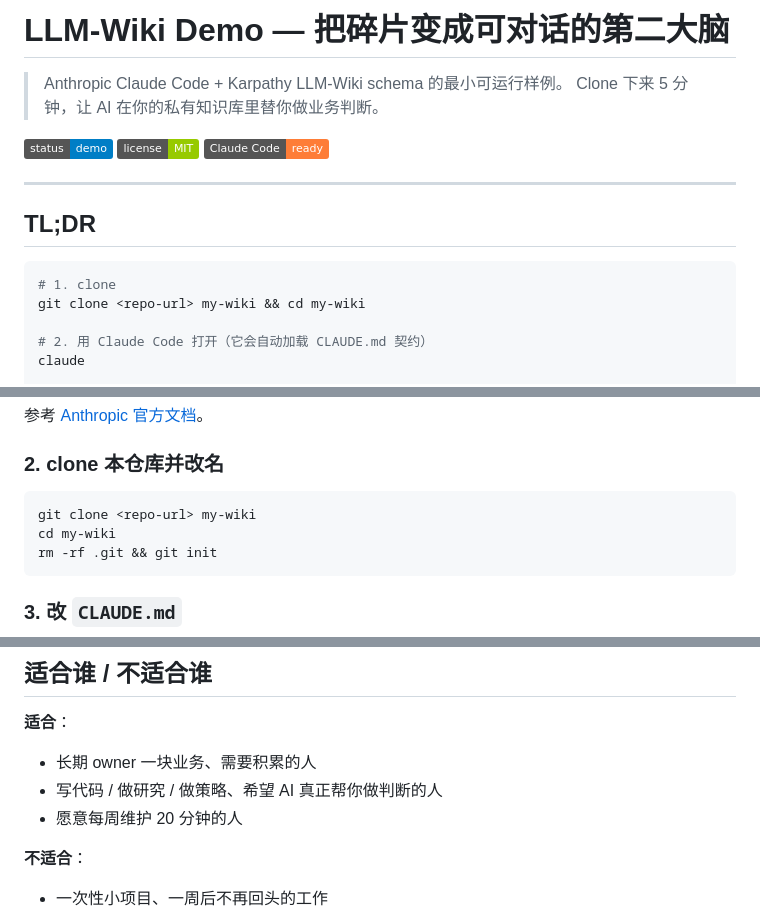
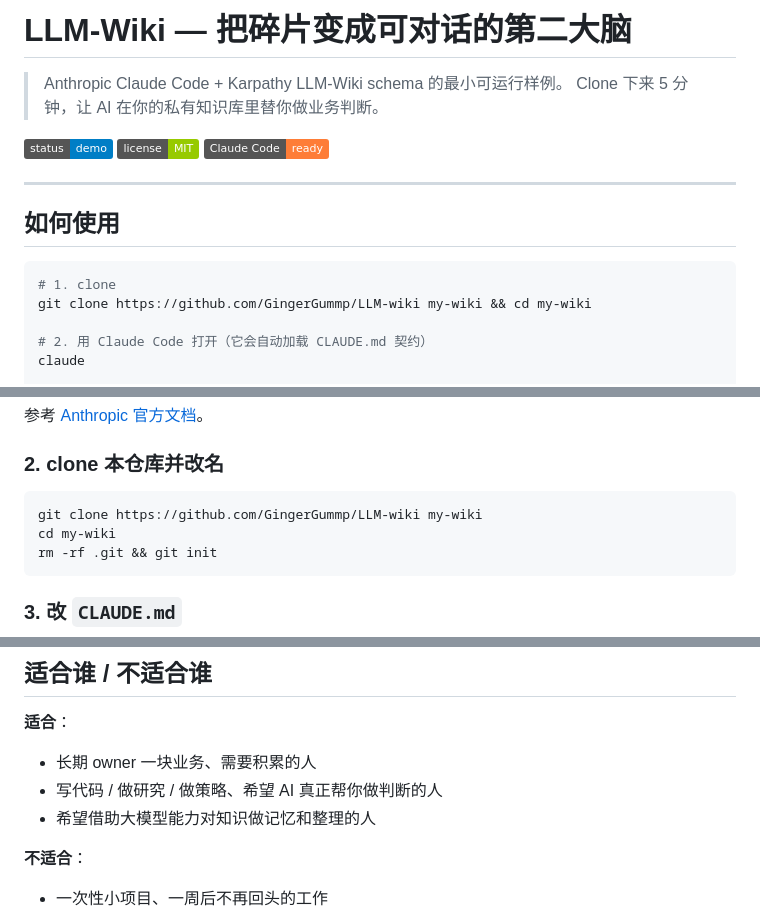
Before and after one commit to GingerGummp/LLM-wiki, a Markdown page: README.md, 3 parts joined by grey strips. GitHub-like rendering; badges without logos.

Commit message:
增加git链接

````diff
--- a/README.md
+++ b/README.md
@@ -1,4 +1,4 @@
-# LLM-Wiki Demo — 把碎片变成可对话的第二大脑
+# LLM-Wiki — 把碎片变成可对话的第二大脑
 
 > Anthropic Claude Code + Karpathy LLM-Wiki schema 的最小可运行样例。
 > Clone 下来 5 分钟，让 AI 在你的私有知识库里替你做业务判断。
@@ -9,11 +9,11 @@
 
 ---
 
-## TL;DR
+## 如何使用
 
 ```bash
 # 1. clone
-git clone <repo-url> my-wiki && cd my-wiki
+git clone https://github.com/GingerGummp/LLM-wiki my-wiki && cd my-wiki
 
 # 2. 用 Claude Code 打开（它会自动加载 CLAUDE.md 契约）
 claude
@@ -102,7 +102,7 @@ wiki/       编译输出层（你的第二大脑）
 ### 2. clone 本仓库并改名
 
 ```bash
-git clone <repo-url> my-wiki
+git clone https://github.com/GingerGummp/LLM-wiki my-wiki
 cd my-wiki
 rm -rf .git && git init
 ```
@@ -149,7 +149,7 @@ rm -rf .git && git init
 **适合**：
 - 长期 owner 一块业务、需要积累的人
 - 写代码 / 做研究 / 做策略、希望 AI 真正帮你做判断的人
-- 愿意每周维护 20 分钟的人
+- 希望借助大模型能力对知识做记忆和整理的人
 
 **不适合**：
 - 一次性小项目、一周后不再回头的工作
````
